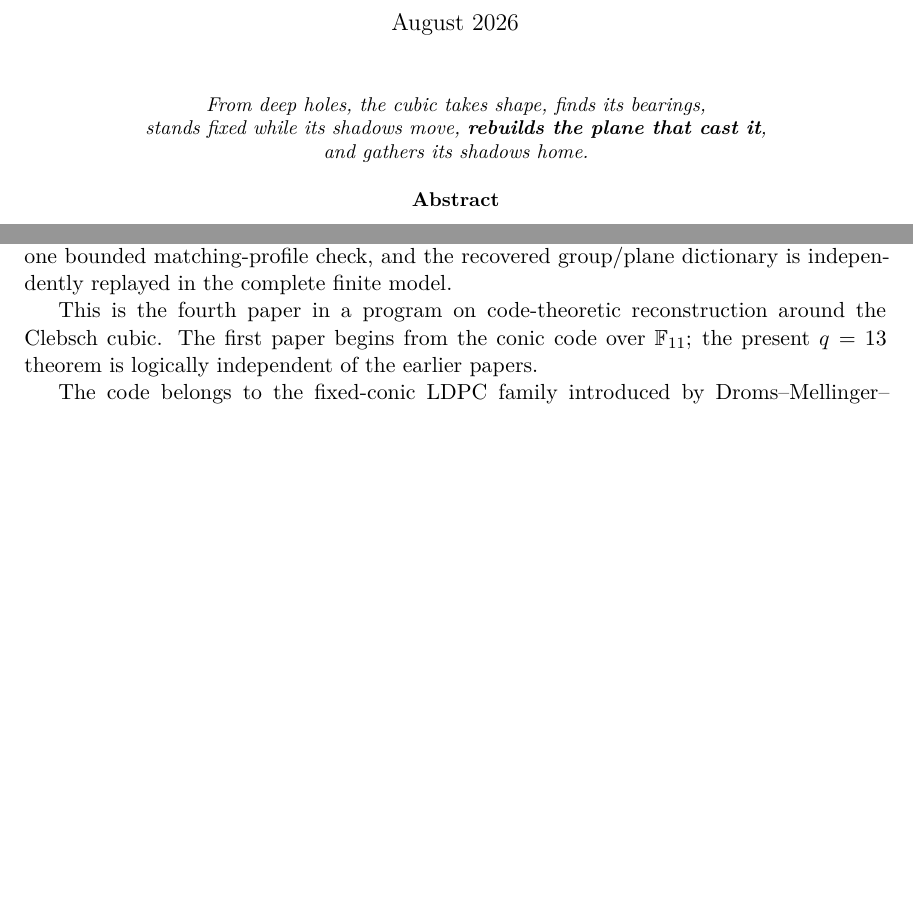
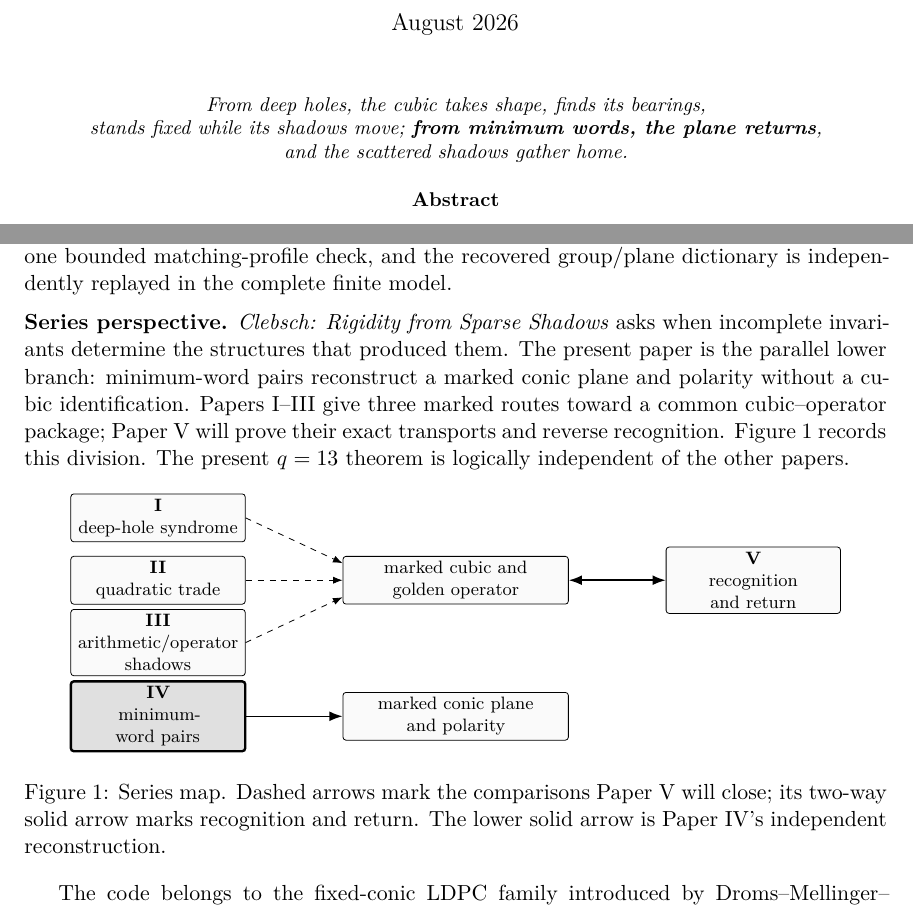
Before and after one commit to tavisrudd/q13-passant-code, a LaTeX paper (passant_code_q13.tex): two parts of pages 1 and 3 of 15, joined at a grey line, cut so that both start at the same text, the shorter picture padded with empty space. Compiled offline with XeLaTeX.

Commit message:
Sync Clebsch series identity

```diff
--- a/passant_code_q13.tex
+++ b/passant_code_q13.tex
@@ -7,6 +7,8 @@
 \usepackage{amsmath,amssymb,amsthm,mathtools}
 \usepackage{array,booktabs}
 \usepackage{enumitem}
+\usepackage{tikz}
+\usetikzlibrary{arrows.meta,positioning}
 \usepackage[hidelinks]{hyperref}
 
 
@@ -34,7 +36,7 @@ from the minimum words of a binary conic code}
 \begingroup
 \makeatletter
 \let\clebschmaintitle\@title
-\def\@title{\large\textsc{The Clebsch cubic --- }\textbf{IV}\\[0.7em]
+\def\@title{\large\textsc{Clebsch: Rigidity from Sparse Shadows --- }\textbf{IV}\\[0.7em]
   \LARGE\clebschmaintitle}
 \makeatother
 \maketitle
@@ -43,8 +45,8 @@ from the minimum words of a binary conic code}
 \begin{center}
 \small\itshape
 From deep holes, the cubic takes shape, finds its bearings,\\
-stands fixed while its shadows move, \textbf{rebuilds the plane that cast it},\\
-and gathers its shadows home.
+stands fixed while its shadows move; \textbf{from minimum words, the plane returns},\\
+and the scattered shadows gather home.
 \end{center}
 
 \begin{abstract}
@@ -194,10 +196,48 @@ layer itself is exhausted at one point, the octahedral construction has one
 bounded matching-profile check, and the recovered group/plane dictionary is
 independently replayed in the complete finite model.
 
-This is the fourth paper in a program on code-theoretic reconstruction around
-the Clebsch cubic.  The first paper begins from the conic code over
-\(\F_{11}\); the present \(q=13\) theorem is logically independent of the
-earlier papers.
+\medskip
+\noindent\textbf{Series perspective.}
+\emph{Clebsch: Rigidity from Sparse Shadows} asks when incomplete invariants
+determine the structures that produced them.  The present paper is the
+parallel lower branch: minimum-word pairs reconstruct a marked conic plane and
+polarity without a cubic identification.  Papers~I--III give three marked
+routes toward a common cubic--operator package; Paper~V will prove their exact
+transports and reverse recognition.  Figure~\ref{fig:series-map} records this
+division.  The present \(q=13\) theorem is logically independent of the other
+papers.
+
+\begin{figure}[ht]
+\centering
+\begin{tikzpicture}[
+  x=1cm,y=1cm,
+  >=Latex,
+  paper/.style={draw,rounded corners=1.5pt,fill=black!2,
+    align=center,font=\footnotesize,minimum height=8mm,text width=29mm,
+    inner sep=2.5pt},
+  active/.style={paper,very thick,fill=black!12},
+  package/.style={paper,text width=38mm},
+  every edge/.style={draw}
+]
+\node[paper]   (p1) at (0,1.45) {\textbf{I}\\deep-hole syndrome};
+\node[paper]   (p2) at (0,0.35) {\textbf{II}\\quadratic trade};
+\node[paper]   (p3) at (0,-0.75) {\textbf{III}\\arithmetic/operator shadows};
+\node[package] (gold) at (5.25,0.35) {marked cubic and\\golden operator};
+\node[paper]   (p5) at (10.5,0.35) {\textbf{V}\\recognition and return};
+\node[active]  (p4) at (0,-2.05) {\textbf{IV}\\minimum-word pairs};
+\node[package] (plane) at (5.25,-2.05) {marked conic plane\\and polarity};
+
+\draw[dashed,->] (p1.east) -- ([yshift=3mm]gold.west);
+\draw[dashed,->] (p2.east) -- (gold.west);
+\draw[dashed,->] (p3.east) -- ([yshift=-3mm]gold.west);
+\draw[<->,thick] (gold.east) -- (p5.west);
+\draw[->,thick] (p4.east) -- (plane.west);
+\end{tikzpicture}
+\caption{Series map.  Dashed arrows mark the comparisons Paper~V will close;
+its two-way solid arrow marks recognition and return.  The lower solid arrow
+is Paper~IV's independent reconstruction.}
+\label{fig:series-map}
+\end{figure}
 
 The code belongs to the fixed-conic LDPC family introduced by
 Droms--Mellinger--Meyer~\cite{DromsMellingerMeyer2006}.  Their general bounds
```
Also changed, not shown: PROVENANCE.md (+1 -1 lines), README.md, passant_code_q13.pdf, passant_code_q13.tex (2 more changed lines), 1 other file.
